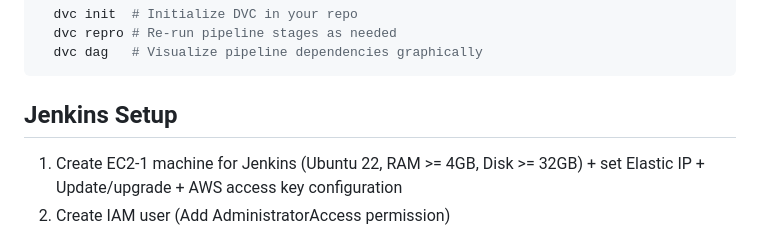
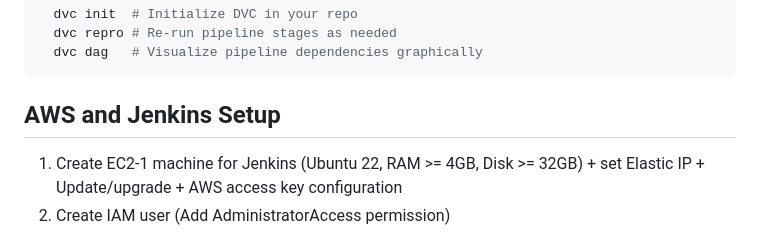
Before and after one commit to razyousuf/Deep-Learning-Chest-MLOps, a Markdown page: README.md, the part around the change. Rendered like a GitHub page.

````diff
--- a/README.md
+++ b/README.md
@@ -70,7 +70,7 @@ In your setup (image classifier, training via EC2 and Jenkins, Docker + ECR), DV
   dvc repro # Re-run pipeline stages as needed
   dvc dag   # Visualize pipeline dependencies graphically
 ```
-## Jenkins Setup
+## AWS and Jenkins Setup
 
 1. Create EC2-1 machine for Jenkins (Ubuntu 22, RAM >= 4GB, Disk >= 32GB) + set Elastic IP + Update/upgrade + AWS access key configuration
 2. Create IAM user (Add AdministratorAccess permission)
````
